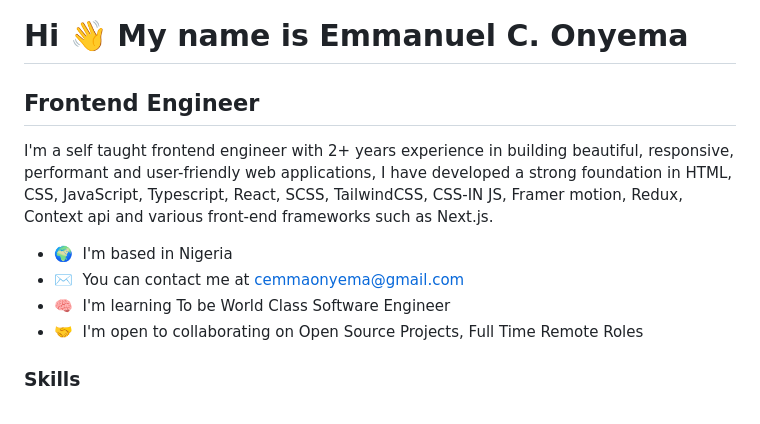
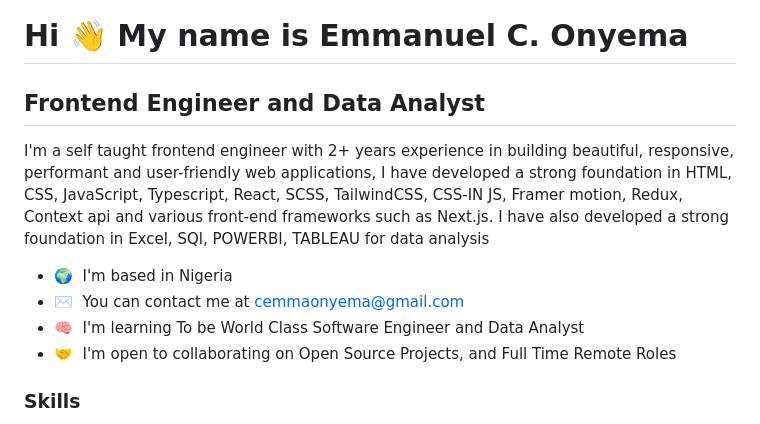
Before and after one commit to cemmanuelonyema/cemmanuelonyema, a Markdown page: README.md, the part around the change. Drawn GitHub-style.

```diff
--- a/README.md
+++ b/README.md
@@ -1,15 +1,15 @@
 Hi 👋 My name is Emmanuel C. Onyema
 ===================================
 
-Frontend Engineer
+Frontend Engineer and Data Analyst
 -----------------
 
-I'm a self taught frontend engineer with 2+ years experience in building beautiful, responsive, performant and user-friendly web applications, I have developed a strong foundation in HTML, CSS, JavaScript, Typescript, React, SCSS, TailwindCSS, CSS-IN JS, Framer motion, Redux, Context api and various front-end frameworks such as Next.js.
+I'm a self taught frontend engineer with 2+ years experience in building beautiful, responsive, performant and user-friendly web applications, I have developed a strong foundation in HTML, CSS, JavaScript, Typescript, React, SCSS, TailwindCSS, CSS-IN JS, Framer motion, Redux, Context api and various front-end frameworks such as Next.js. I have also developed a strong foundation in Excel, SQl, POWERBI, TABLEAU for data analysis
 
 * 🌍  I'm based in Nigeria
 * ✉️  You can contact me at [cemmaonyema@gmail.com](mailto:cemmaonyema@gmail.com)
-* 🧠  I'm learning To be World Class Software Engineer
-* 🤝  I'm open to collaborating on Open Source Projects, Full Time Remote Roles
+* 🧠  I'm learning To be World Class Software Engineer and Data Analyst
+* 🤝  I'm open to collaborating on Open Source Projects, and Full Time Remote Roles
 
 ### Skills
 
```
